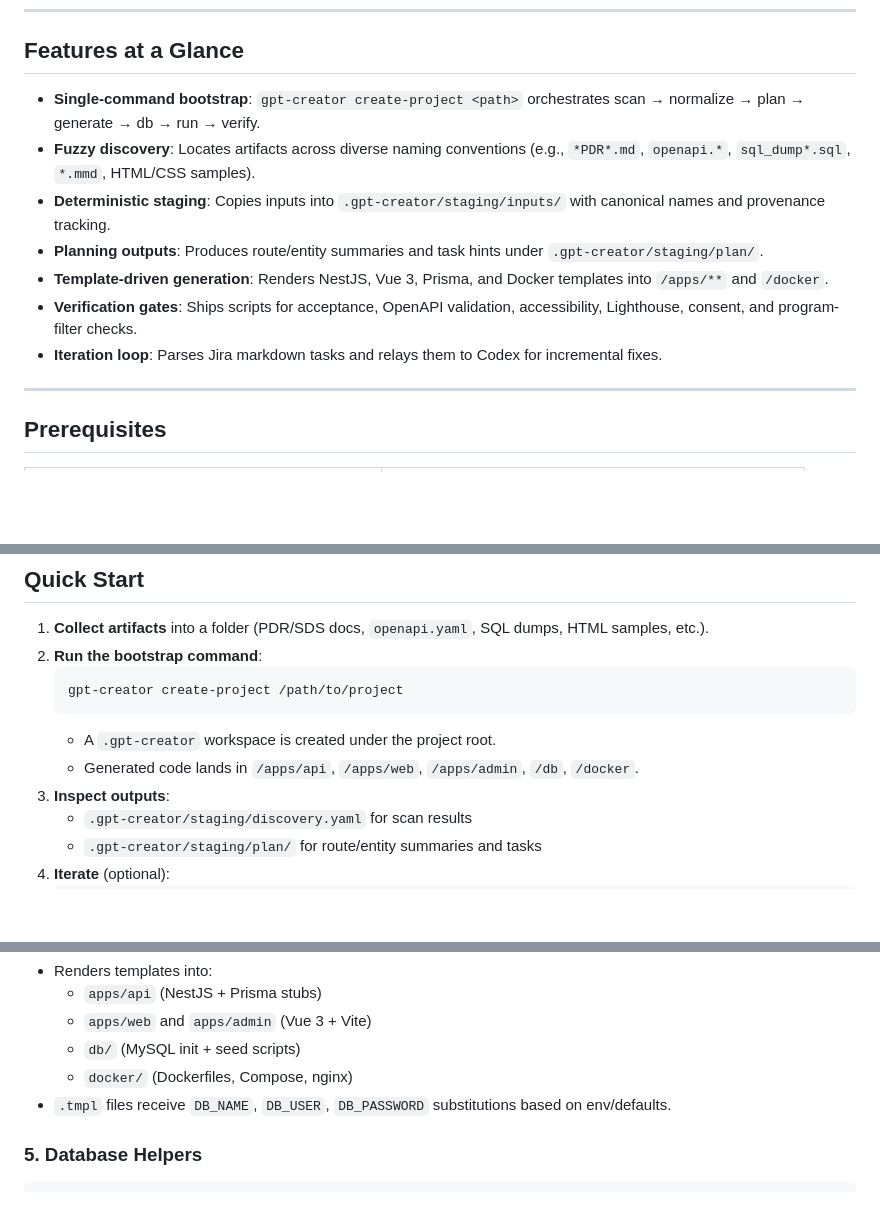
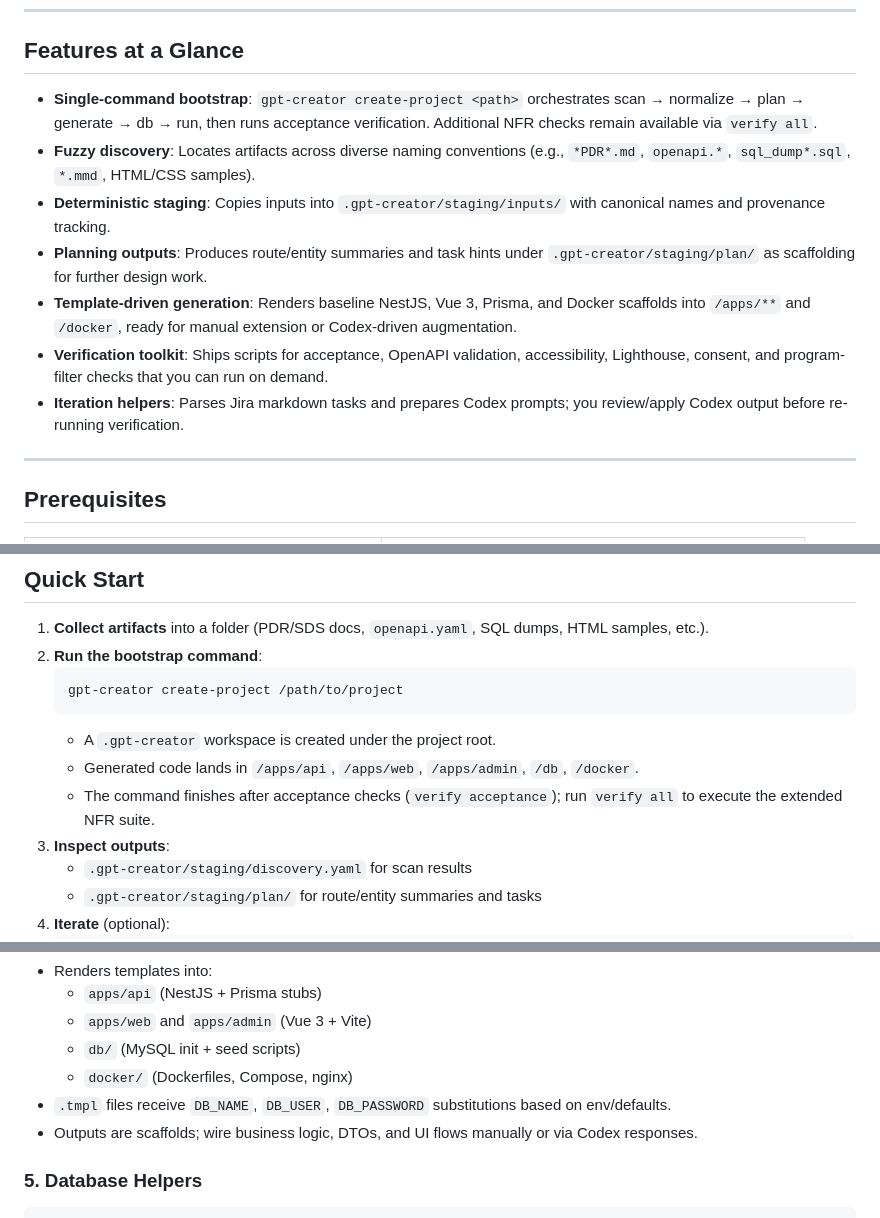
Before and after one commit to bekirdag/gpt-creator, a Markdown page: README.md, 3 parts joined by grey strips. Drawn GitHub-style; blank space fills up the shorter version.

````diff
--- a/README.md
+++ b/README.md
@@ -8,13 +8,13 @@ The implementation follows the Product Definition & Requirements (PDR v0.2) in `
 
 ## Features at a Glance
 
-- **Single-command bootstrap**: `gpt-creator create-project <path>` orchestrates scan → normalize → plan → generate → db → run → verify.
+- **Single-command bootstrap**: `gpt-creator create-project <path>` orchestrates scan → normalize → plan → generate → db → run, then runs acceptance verification. Additional NFR checks remain available via `verify all`.
 - **Fuzzy discovery**: Locates artifacts across diverse naming conventions (e.g., `*PDR*.md`, `openapi.*`, `sql_dump*.sql`, `*.mmd`, HTML/CSS samples).
 - **Deterministic staging**: Copies inputs into `.gpt-creator/staging/inputs/` with canonical names and provenance tracking.
-- **Planning outputs**: Produces route/entity summaries and task hints under `.gpt-creator/staging/plan/`.
-- **Template-driven generation**: Renders NestJS, Vue 3, Prisma, and Docker templates into `/apps/**` and `/docker`.
-- **Verification gates**: Ships scripts for acceptance, OpenAPI validation, accessibility, Lighthouse, consent, and program-filter checks.
-- **Iteration loop**: Parses Jira markdown tasks and relays them to Codex for incremental fixes.
+- **Planning outputs**: Produces route/entity summaries and task hints under `.gpt-creator/staging/plan/` as scaffolding for further design work.
+- **Template-driven generation**: Renders baseline NestJS, Vue 3, Prisma, and Docker scaffolds into `/apps/**` and `/docker`, ready for manual extension or Codex-driven augmentation.
+- **Verification toolkit**: Ships scripts for acceptance, OpenAPI validation, accessibility, Lighthouse, consent, and program-filter checks that you can run on demand.
+- **Iteration helpers**: Parses Jira markdown tasks and prepares Codex prompts; you review/apply Codex output before re-running verification.
 
 ---
 
@@ -71,6 +71,7 @@ Keep the repo on your `PATH`, or invoke `./bin/gpt-creator` directly.
    ```
    - A `.gpt-creator` workspace is created under the project root.
    - Generated code lands in `/apps/api`, `/apps/web`, `/apps/admin`, `/db`, `/docker`.
+   - The command finishes after acceptance checks (`verify acceptance`); run `verify all` to execute the extended NFR suite.
 3. **Inspect outputs**:
    - `.gpt-creator/staging/discovery.yaml` for scan results
    - `.gpt-creator/staging/plan/` for route/entity summaries and tasks
@@ -119,6 +120,7 @@ gpt-creator generate all --project /path/to/project
   - `db/` (MySQL init + seed scripts)
   - `docker/` (Dockerfiles, Compose, nginx)
 - `.tmpl` files receive `DB_NAME`, `DB_USER`, `DB_PASSWORD` substitutions based on env/defaults.
+- Outputs are scaffolds; wire business logic, DTOs, and UI flows manually or via Codex responses.
 
 ### 5. Database Helpers
 ```
````
Also changed, not shown: other parts of README.md (+1 -0 lines).
